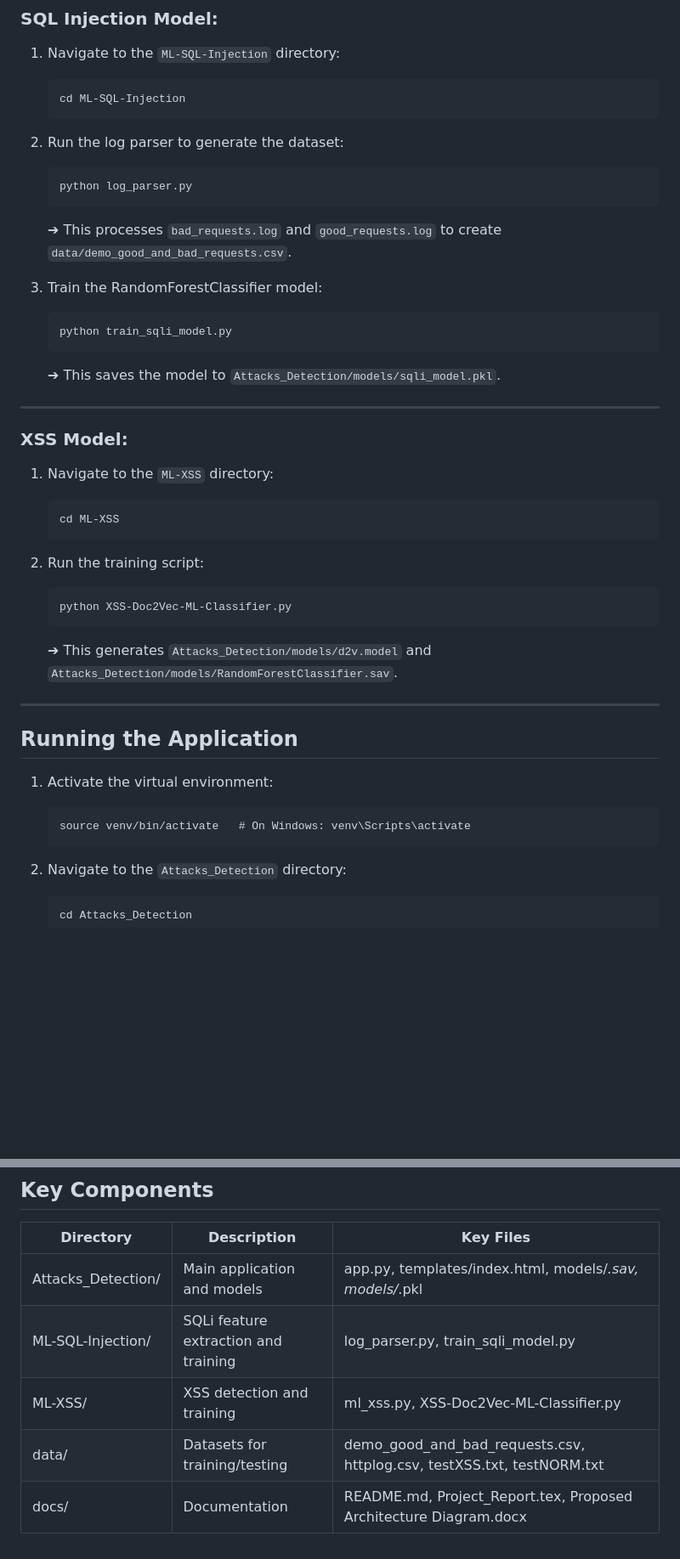
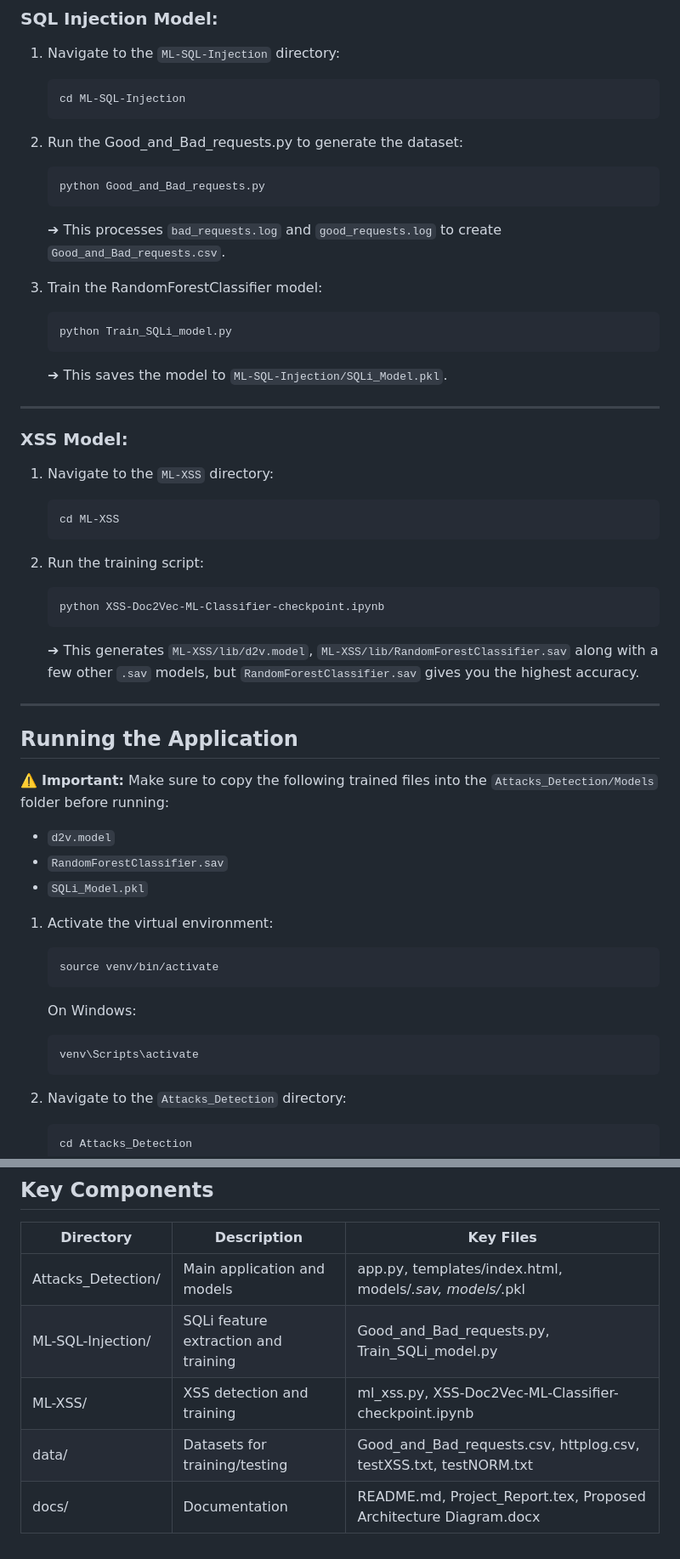
Before and after one commit to Rohith-Reddy-Y/AI-ML_for_Networking, a Markdown page: README.md, 2 parts joined by grey strips. Shown: that part at 85% size. GitHub-like rendering; blank space fills up the shorter version.

````diff
--- a/README.md
+++ b/README.md
@@ -72,17 +75,17 @@ Develop a machine learning-based solution to detect and prevent common web appli
    cd ML-SQL-Injection
    ```
 
-2. Run the log parser to generate the dataset:
+2. Run the Good_and_Bad_requests.py to generate the dataset:
    ```
-   python log_parser.py
+   python Good_and_Bad_requests.py
    ```
-   ➔ This processes `bad_requests.log` and `good_requests.log` to create `data/demo_good_and_bad_requests.csv`.
+   ➔ This processes `bad_requests.log` and `good_requests.log` to create `Good_and_Bad_requests.csv`.
 
 3. Train the RandomForestClassifier model:
    ```
-   python train_sqli_model.py
+   python Train_SQLi_model.py
    ```
-   ➔ This saves the model to `Attacks_Detection/models/sqli_model.pkl`.
+   ➔ This saves the model to `ML-SQL-Injection/SQLi_Model.pkl`.
 
 ---
 
@@ -95,17 +98,26 @@ Develop a machine learning-based solution to detect and prevent common web appli
 
 2. Run the training script:
    ```
-   python XSS-Doc2Vec-ML-Classifier.py
+   python XSS-Doc2Vec-ML-Classifier-checkpoint.ipynb
    ```
-   ➔ This generates `Attacks_Detection/models/d2v.model` and `Attacks_Detection/models/RandomForestClassifier.sav`.
+   ➔ This generates `ML-XSS/lib/d2v.model`, `ML-XSS/lib/RandomForestClassifier.sav` along with a few other `.sav` models, but `RandomForestClassifier.sav` gives you the highest accuracy.
 
 ---
 
 ## Running the Application
 
+⚠️ **Important:** Make sure to copy the following trained files into the `Attacks_Detection/Models` folder before running:
+- `d2v.model`
+- `RandomForestClassifier.sav`
+- `SQLi_Model.pkl`
+
 1. Activate the virtual environment:
    ```
-   source venv/bin/activate   # On Windows: venv\Scripts\activate
+   source venv/bin/activate
+   ```
+   On Windows:
+   ```
+   venv\Scripts\activate
    ```
 
 2. Navigate to the `Attacks_Detection` directory:
@@ -135,7 +147,7 @@ Develop a machine learning-based solution to detect and prevent common web appli
 | Directory           | Description                        | Key Files                                           |
 |---------------------|------------------------------------|-----------------------------------------------------|
 | Attacks_Detection/   | Main application and models        | app.py, templates/index.html, models/*.sav, models/*.pkl |
-| ML-SQL-Injection/    | SQLi feature extraction and training | log_parser.py, train_sqli_model.py                  |
-| ML-XSS/              | XSS detection and training         | ml_xss.py, XSS-Doc2Vec-ML-Classifier.py             |
-| data/                | Datasets for training/testing      | demo_good_and_bad_requests.csv, httplog.csv, testXSS.txt, testNORM.txt |
+| ML-SQL-Injection/    | SQLi feature extraction and training | Good_and_Bad_requests.py, Train_SQLi_model.py       |
+| ML-XSS/              | XSS detection and training         | ml_xss.py, XSS-Doc2Vec-ML-Classifier-checkpoint.ipynb |
+| data/                | Datasets for training/testing      | Good_and_Bad_requests.csv, httplog.csv, testXSS.txt, testNORM.txt |
 | docs/                | Documentation                     | README.md, Project_Report.tex, Proposed Architecture Diagram.docx |
````
Also changed, not shown: other parts of README.md (+4 -1 lines).
